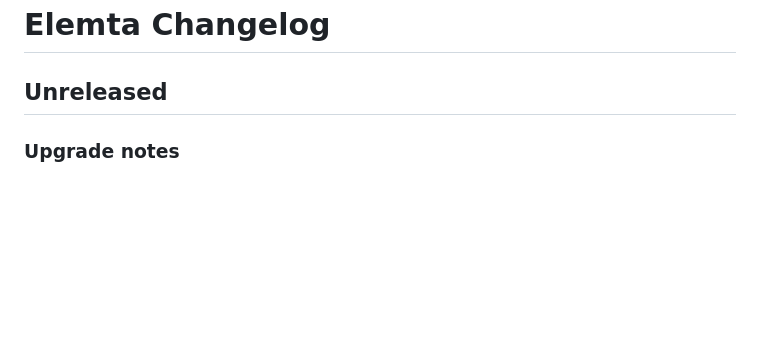
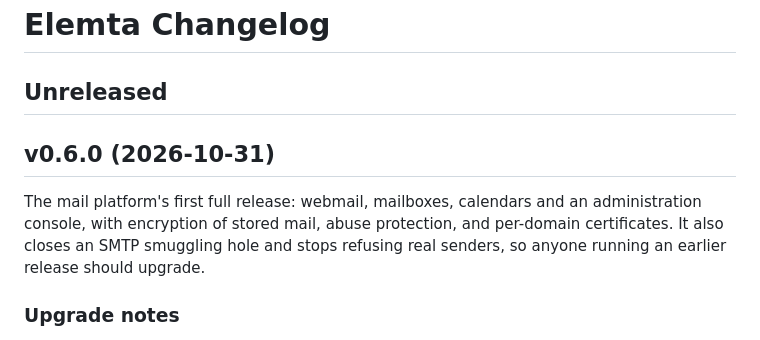
Before and after one commit to EvalAlan/elemta, a Markdown page: CHANGELOG.md, the part around the change. Rendered like a GitHub page; blank space fills up the shorter version.

Commit message:
Changelog: v0.6.0

```diff
--- a/CHANGELOG.md
+++ b/CHANGELOG.md
@@ -1,6 +1,13 @@
 # Elemta Changelog
 
 ## Unreleased
+
+## v0.6.0 (2026-10-31)
+
+The mail platform's first full release: webmail, mailboxes, calendars and an
+administration console, with encryption of stored mail, abuse protection, and
+per-domain certificates. It also closes an SMTP smuggling hole and stops
+refusing real senders, so anyone running an earlier release should upgrade.
 
 ### Upgrade notes
 
```
